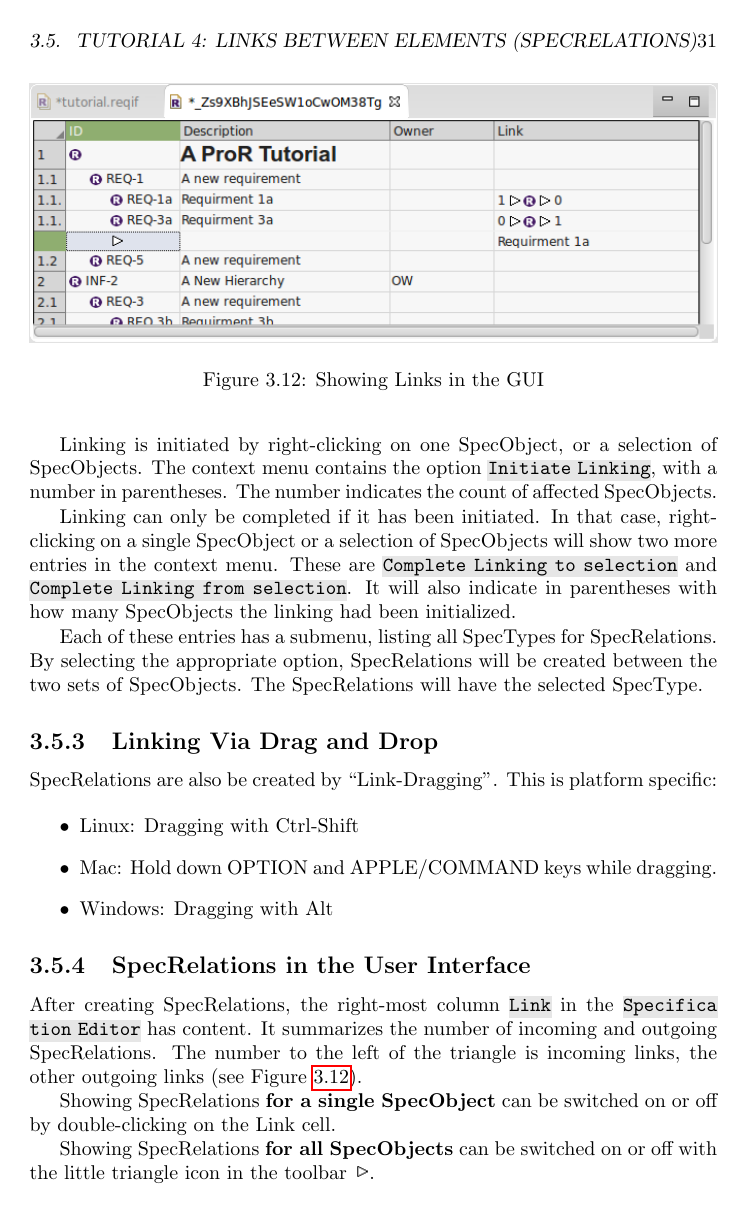
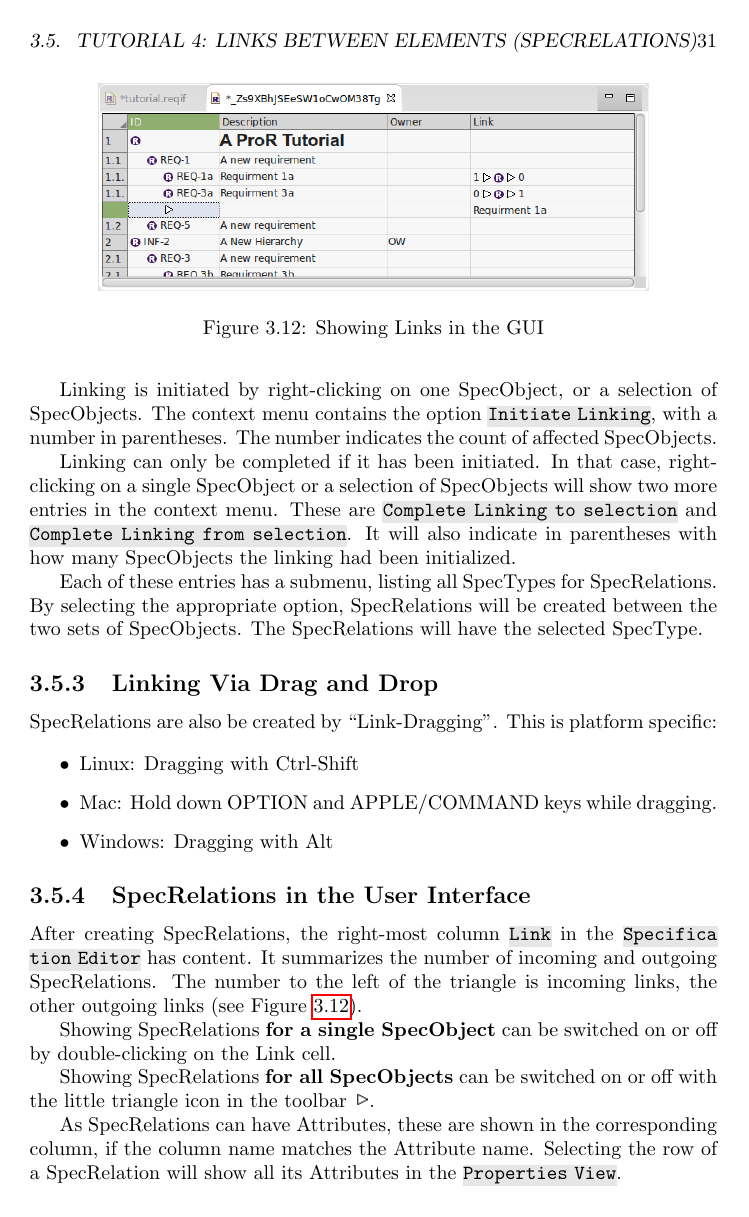
Before and after one commit to eclipse-rmf/org.eclipse.rmf.documentation, a LaTeX book (org.eclipse.rmf.documentation/rmf-latex/main.tex, which reads org.eclipse.rmf.documentation/rmf-latex/tutorial.tex): page 31 of 55. Compiled offline with pdfLaTeX.

Commit message:
Minor formatting improvements

```diff
--- a/org.eclipse.rmf.documentation/rmf-latex/main.tex
+++ b/org.eclipse.rmf.documentation/rmf-latex/main.tex
@@ -45,7 +45,7 @@
 
 \newsavebox{\mybox}
 \newenvironment{example}
-{\noindent\textbf{Example}\newline\begin{lrbox}{\mybox}\begin{minipage}{0.9\textwidth}}
+{\noindent\textbf{Example}\newline\begin{lrbox}{\mybox}\begin{minipage}{0.97\textwidth}}
 {\end{minipage}\end{lrbox}\fbox{\usebox{\mybox}}\vspace{0.3cm}}
 
 \newenvironment{definition}[1]{\begin{quote}\noindent \textbf{#1.}}{\end{quote}}
--- a/org.eclipse.rmf.documentation/rmf-latex/tutorial.tex
+++ b/org.eclipse.rmf.documentation/rmf-latex/tutorial.tex
@@ -397,7 +397,7 @@ SpecRelations are also be created by ``Link-Dragging''.  This is platform specif
 
 \begin{figure}
 \centering
-\includegraphics[width=\linewidth]{../rmf-images/links.png}
+\includegraphics[width=0.8\linewidth]{../rmf-images/links.png}
 \caption{Showing Links in the GUI}
 \label{fig:linksInGui}
 \end{figure}
```
Also changed, not shown: 1 other file.
